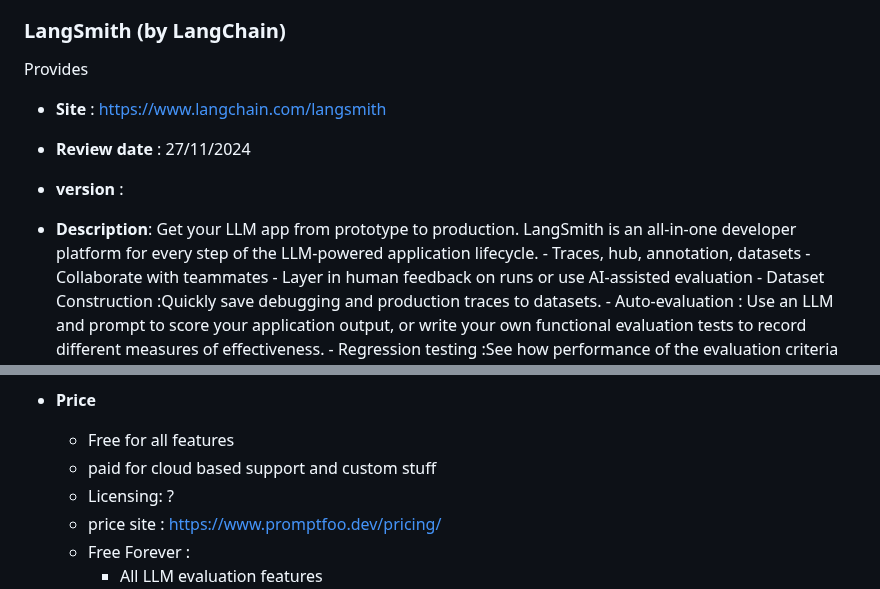
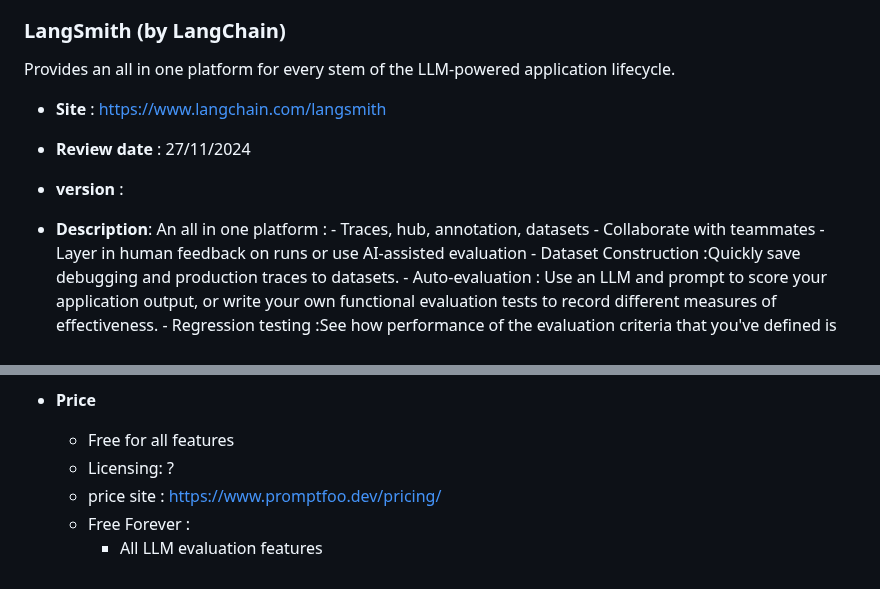
Before and after one commit to AmineDjeghri/LLM-notes, a Markdown page: Writerside/AI tools reviews/AI Evaluation tools review.md, 2 parts joined by grey strips. Rendered like a GitHub page.

Commit message:
vault backup: 2024-11-29 09:50:16

```diff
--- a/Writerside/AI tools reviews/AI Evaluation tools review.md
+++ b/Writerside/AI tools reviews/AI Evaluation tools review.md
@@ -164,12 +164,12 @@ Provides 2 tools in one npm package : LLM Evaluation tool & Readteam tool
 
 
 ### LangSmith (by LangChain)
-Provides
+Provides an all in one platform for every stem of the LLM-powered application lifecycle.
 
 - **Site** : https://www.langchain.com/langsmith
 - **Review date** : 27/11/2024
 - **version** :
-- **Description**: Get your LLM app from prototype to production. LangSmith is an all-in-one developer platform for every step of the LLM-powered application lifecycle.
+- **Description**: An all in one platform :
 	    - Traces, hub, annotation, datasets
 	    - Collaborate with teammates
 	    - Layer in human feedback on runs or use AI-assisted evaluation
@@ -183,7 +183,6 @@ Provides
 - **GitHub**: https://github.com/promptfoo/promptfoo
 - **Price**
 	- Free for all features
-	- paid  for cloud based support and custom stuff
 	- Licensing: ?
 	- price site : https://www.promptfoo.dev/pricing/
 	- Free Forever :
```
Also changed, not shown: other parts of Writerside/AI tools reviews/AI Evaluation tools review.md (+1 -1 lines).
